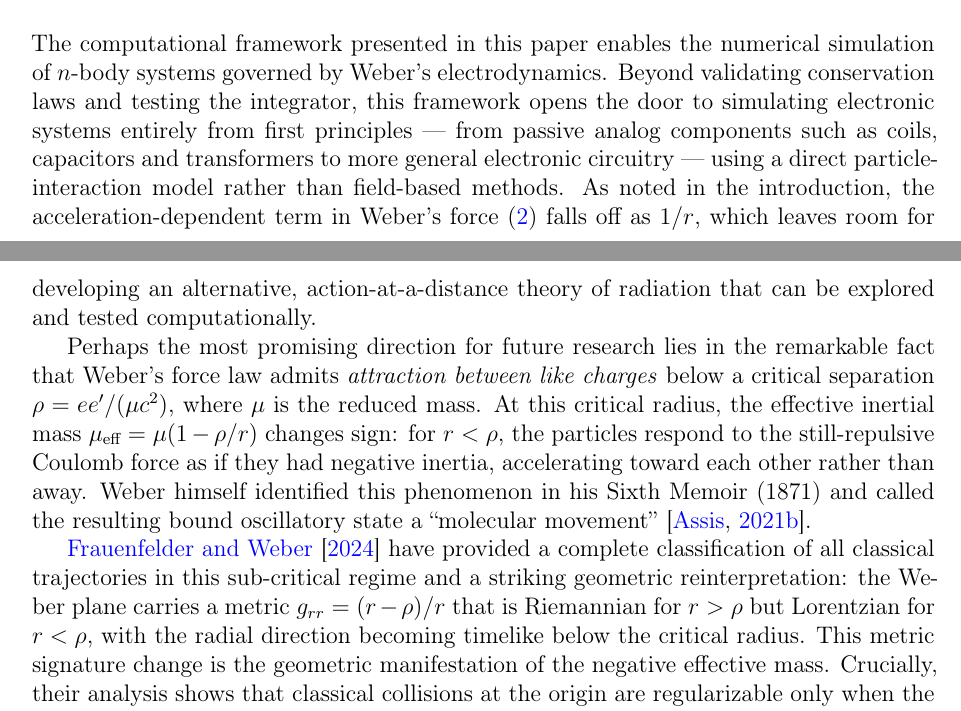
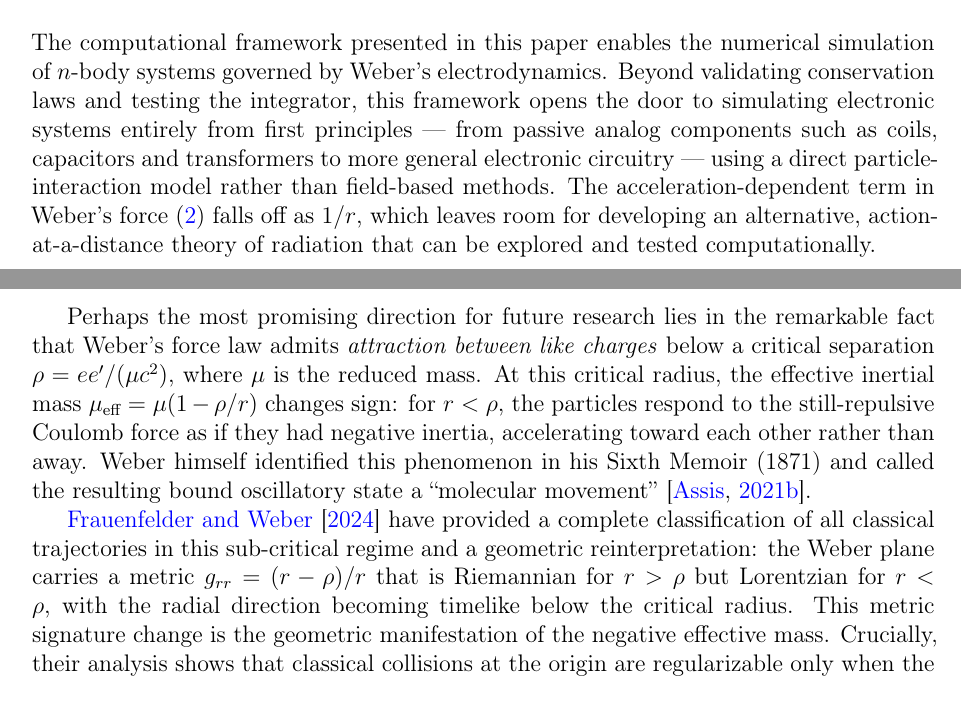
Before and after one commit to WeberElectrodynamics/WeberElectrodynamics.jl, a LaTeX paper (papers/Computational-Weber-Electrodynamics/Computational-Weber-Electrodynamics.tex): two parts of pages 7 and 8 of 10, joined at a grey line, cut so that both start at the same text. Compiled offline with pdfLaTeX.

Commit message:
Minor wording tweaks in Discussion section
Co-Authored-By: Claude Opus 4.6 (1M context) <noreply@anthropic.com>

```diff
--- a/papers/Computational-Weber-Electrodynamics/Computational-Weber-Electrodynamics.tex
+++ b/papers/Computational-Weber-Electrodynamics/Computational-Weber-Electrodynamics.tex
@@ -370,11 +370,11 @@ The full specification of this semi-explicit symplectic integrator can be found
 
 \section{Discussion}
 
-The computational framework presented in this paper enables the numerical simulation of $n$-body systems governed by Weber's electrodynamics. Beyond validating conservation laws and testing the integrator, this framework opens the door to simulating electronic systems entirely from first principles --- from passive analog components such as coils, capacitors and transformers to more general electronic circuitry --- using a direct particle-interaction model rather than field-based methods. As noted in the introduction, the acceleration-dependent term in Weber's force~\eqref{force} falls off as $1/r$, which leaves room for developing an alternative, action-at-a-distance theory of radiation that can be explored and tested computationally.
+The computational framework presented in this paper enables the numerical simulation of $n$-body systems governed by Weber's electrodynamics. Beyond validating conservation laws and testing the integrator, this framework opens the door to simulating electronic systems entirely from first principles --- from passive analog components such as coils, capacitors and transformers to more general electronic circuitry --- using a direct particle-interaction model rather than field-based methods. The acceleration-dependent term in Weber's force~\eqref{force} falls off as $1/r$, which leaves room for developing an alternative, action-at-a-distance theory of radiation that can be explored and tested computationally.
 
 Perhaps the most promising direction for future research lies in the remarkable fact that Weber's force law admits \textit{attraction between like charges} below a critical separation $\rho = ee'/(\mu c^2)$, where $\mu$ is the reduced mass. At this critical radius, the effective inertial mass $\mu_{\text{eff}} = \mu(1 - \rho/r)$ changes sign: for $r < \rho$, the particles respond to the still-repulsive Coulomb force as if they had negative inertia, accelerating toward each other rather than away. Weber himself identified this phenomenon in his Sixth Memoir (1871) and called the resulting bound oscillatory state a ``molecular movement''~\citep{assis-weber-vol4}.
 
-\citet{Frauenfelder2024} have provided a complete classification of all classical trajectories in this sub-critical regime and a striking geometric reinterpretation: the Weber plane carries a metric $g_{rr} = (r - \rho)/r$ that is Riemannian for $r > \rho$ but Lorentzian for $r < \rho$, with the radial direction becoming timelike below the critical radius. This metric signature change is the geometric manifestation of the negative effective mass. Crucially, their analysis shows that classical collisions at the origin are regularizable only when the angular momentum $\ell = 0$, corresponding to purely radial (head-on) motion. For $\ell \neq 0$, particles spiral into the origin at infinite speed in finite time, and no smooth coordinate transformation can remove this singularity --- the infinite winding number is a topological obstruction preserved by all regularization techniques.
+\citet{Frauenfelder2024} have provided a complete classification of all classical trajectories in this sub-critical regime and a geometric reinterpretation: the Weber plane carries a metric $g_{rr} = (r - \rho)/r$ that is Riemannian for $r > \rho$ but Lorentzian for $r < \rho$, with the radial direction becoming timelike below the critical radius. This metric signature change is the geometric manifestation of the negative effective mass. Crucially, their analysis shows that classical collisions at the origin are regularizable only when the angular momentum $\ell = 0$, corresponding to purely radial (head-on) motion. For $\ell \neq 0$, particles spiral into the origin at infinite speed in finite time, and no smooth coordinate transformation can remove this singularity --- the infinite winding number is a topological obstruction preserved by all regularization techniques.
 
 This constraint poses a fundamental challenge: finding stable, bound configurations of like charges below the critical radius that go beyond purely radial oscillation. One avenue is to develop advanced regularization or stabilization techniques that could handle the $\ell \neq 0$ singularity. Another, perhaps more promising, approach is to expand our view beyond the isolated two-body problem and consider multi-particle systems --- for instance, balancing a pair of like charges in the sub-critical regime with oppositely charged particles above $\rho$, or exploring other conceivable configurations whose mutual interactions provide the stabilizing forces that a single pair lacks. The goal, in all cases, is to find dynamically stable bound states of charged particles.
 
```
